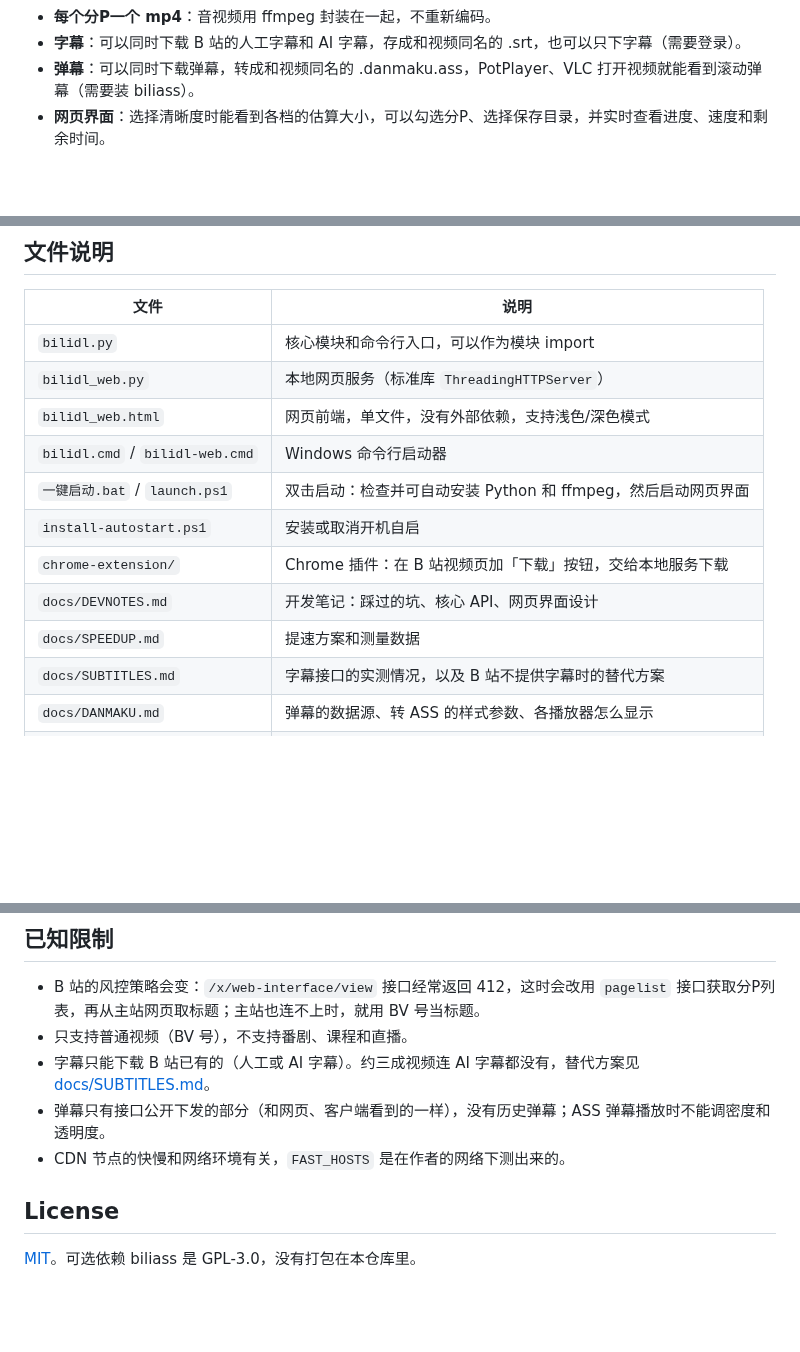
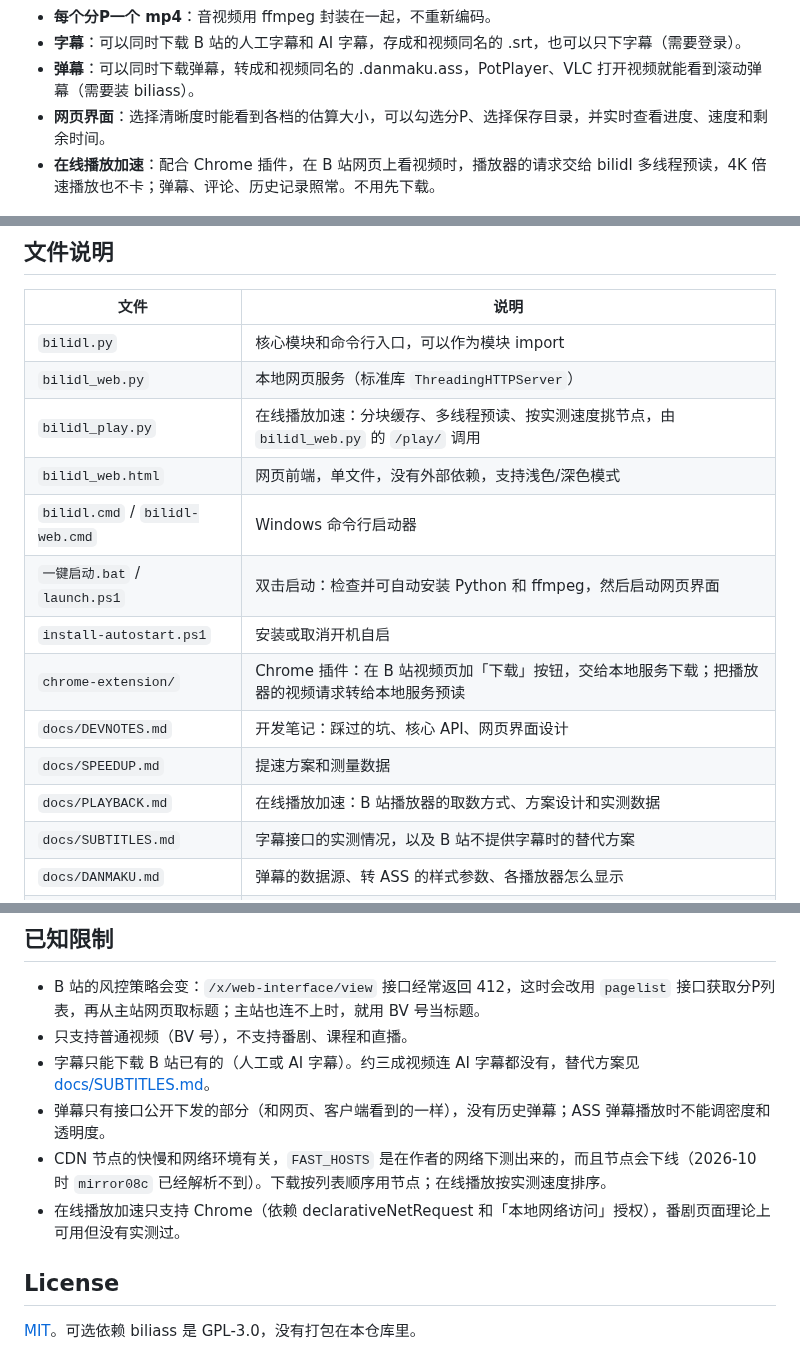
Before and after one commit to Yangxiamao/bilidl, a Markdown page: README.md, 3 parts joined by grey strips. Rendered like a GitHub page; blank space fills up the shorter version.

```diff
--- a/README.md
+++ b/README.md
@@ -9,6 +9,7 @@
 - **字幕**：可以同时下载 B 站的人工字幕和 AI 字幕，存成和视频同名的 .srt，也可以只下字幕（需要登录）。
 - **弹幕**：可以同时下载弹幕，转成和视频同名的 .danmaku.ass，PotPlayer、VLC 打开视频就能看到滚动弹幕（需要装 biliass）。
 - **网页界面**：选择清晰度时能看到各档的估算大小，可以勾选分P、选择保存目录，并实时查看进度、速度和剩余时间。
+- **在线播放加速**：配合 Chrome 插件，在 B 站网页上看视频时，播放器的请求交给 bilidl 多线程预读，4K 倍速播放也不卡；弹幕、评论、历史记录照常。不用先下载。
 
 <p align="center"><img src="docs/images/web-ui.png" alt="bilidl 网页界面：解析视频后选择清晰度（显示各档估算大小）、勾选分P、选择保存目录和线程数" width="760"></p>
 
@@ -147,13 +164,15 @@ powershell -ExecutionPolicy Bypass -File install-autostart.ps1 -Remove  # 取消
 |---|---|
 | `bilidl.py` | 核心模块和命令行入口，可以作为模块 import |
 | `bilidl_web.py` | 本地网页服务（标准库 `ThreadingHTTPServer`） |
+| `bilidl_play.py` | 在线播放加速：分块缓存、多线程预读、按实测速度挑节点，由 `bilidl_web.py` 的 `/play/` 调用 |
 | `bilidl_web.html` | 网页前端，单文件，没有外部依赖，支持浅色/深色模式 |
 | `bilidl.cmd` / `bilidl-web.cmd` | Windows 命令行启动器 |
 | `一键启动.bat` / `launch.ps1` | 双击启动：检查并可自动安装 Python 和 ffmpeg，然后启动网页界面 |
 | `install-autostart.ps1` | 安装或取消开机自启 |
-| `chrome-extension/` | Chrome 插件：在 B 站视频页加「下载」按钮，交给本地服务下载 |
+| `chrome-extension/` | Chrome 插件：在 B 站视频页加「下载」按钮，交给本地服务下载；把播放器的视频请求转给本地服务预读 |
 | `docs/DEVNOTES.md` | 开发笔记：踩过的坑、核心 API、网页界面设计 |
 | `docs/SPEEDUP.md` | 提速方案和测量数据 |
+| `docs/PLAYBACK.md` | 在线播放加速：B 站播放器的取数方式、方案设计和实测数据 |
 | `docs/SUBTITLES.md` | 字幕接口的实测情况，以及 B 站不提供字幕时的替代方案 |
 | `docs/DANMAKU.md` | 弹幕的数据源、转 ASS 的样式参数、各播放器怎么显示 |
 | `tests/` | 手动验收脚本（会真实访问 B 站），见 [tests/README.md](tests/README.md) |
@@ -164,7 +183,8 @@ powershell -ExecutionPolicy Bypass -File install-autostart.ps1 -Remove  # 取消
 - 只支持普通视频（BV 号），不支持番剧、课程和直播。
 - 字幕只能下载 B 站已有的（人工或 AI 字幕）。约三成视频连 AI 字幕都没有，替代方案见 [docs/SUBTITLES.md](docs/SUBTITLES.md)。
 - 弹幕只有接口公开下发的部分（和网页、客户端看到的一样），没有历史弹幕；ASS 弹幕播放时不能调密度和透明度。
-- CDN 节点的快慢和网络环境有关，`FAST_HOSTS` 是在作者的网络下测出来的。
+- CDN 节点的快慢和网络环境有关，`FAST_HOSTS` 是在作者的网络下测出来的，而且节点会下线（2026-10 时 `mirror08c` 已经解析不到）。下载按列表顺序用节点；在线播放按实测速度排序。
+- 在线播放加速只支持 Chrome（依赖 declarativeNetRequest 和「本地网络访问」授权），番剧页面理论上可用但没有实测过。
 
 ## License
 
```
Also changed, not shown: other parts of README.md (+18 -2 lines), docs/DEVNOTES.md (+1 -0 lines), docs/PLAYBACK.md (added, +108 -0 lines), docs/SPEEDUP.md (+2 -0 lines), docs/images/playback.jpg (added), 11 other files.
